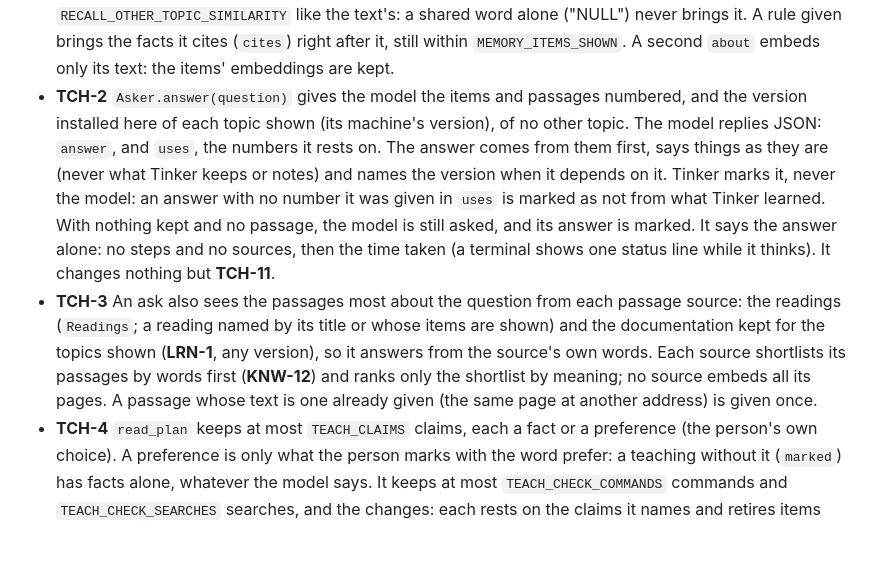
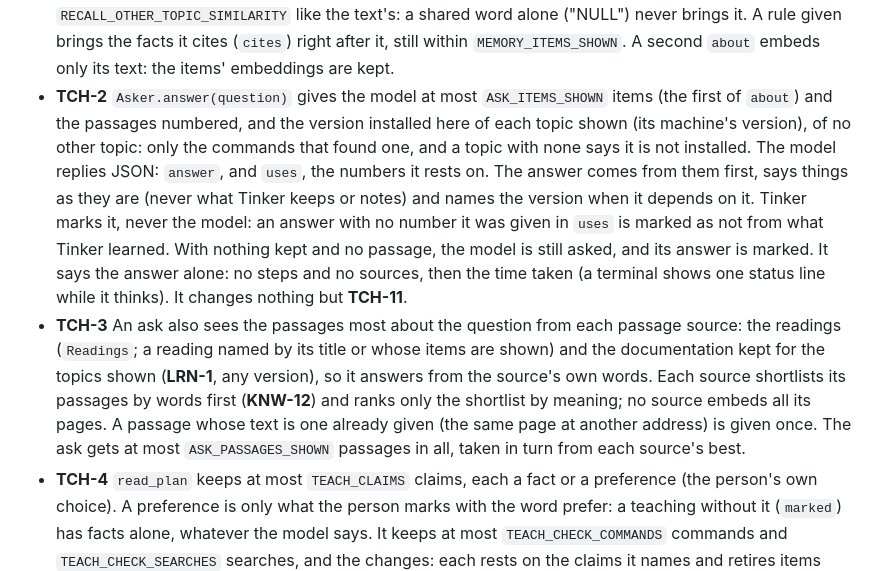
Before and after one commit to Aslamkv/codeforge, a Markdown page: SPEC.md, the part around the change. Drawn GitHub-style; blank space fills up the shorter version.

Commit message:
docs: spec says an ask shows fewer items and passages and only found versions

```diff
--- a/SPEC.md
+++ b/SPEC.md
@@ -1249,8 +1249,9 @@ then is anything changed.
   `RECALL_OTHER_TOPIC_SIMILARITY` like the text's: a shared word alone ("NULL") never brings it. A rule given brings the facts it
   cites (`cites`) right after it, still within `MEMORY_ITEMS_SHOWN`. A second `about` embeds only its text: the
   items' embeddings are kept.
-- **TCH-2** `Asker.answer(question)` gives the model the items and passages numbered, and the version installed
-  here of each topic shown (its machine's version), of no other topic. The model replies JSON: `answer`, and
+- **TCH-2** `Asker.answer(question)` gives the model at most `ASK_ITEMS_SHOWN` items (the first of `about`) and the
+  passages numbered, and the version installed here of each topic shown (its machine's version), of no other
+  topic: only the commands that found one, and a topic with none says it is not installed. The model replies JSON: `answer`, and
   `uses`, the numbers it rests on. The answer comes from them first, says things as they are (never what Tinker
   keeps or notes) and names the version when it depends on it. Tinker marks it, never the model: an answer with
   no number it was given in `uses` is marked as not from what Tinker learned. With nothing kept and no passage,
@@ -1260,7 +1261,8 @@ then is anything changed.
   (`Readings`; a reading named by its title or whose items are shown) and the documentation kept for the topics
   shown (**LRN-1**, any version), so it answers from the source's own words. Each source shortlists its
   passages by words first (**KNW-12**) and ranks only the shortlist by meaning; no source embeds all its pages.
-  A passage whose text is one already given (the same page at another address) is given once.
+  A passage whose text is one already given (the same page at another address) is given once. The ask gets at most
+  `ASK_PASSAGES_SHOWN` passages in all, taken in turn from each source's best.
 - **TCH-4** `read_plan` keeps at most `TEACH_CLAIMS` claims, each a fact or a preference (the person's own
   choice). A preference is only what the person marks with the word prefer: a teaching without it (`marked`)
   has facts alone, whatever the model says. It keeps at most `TEACH_CHECK_COMMANDS` commands and
```
